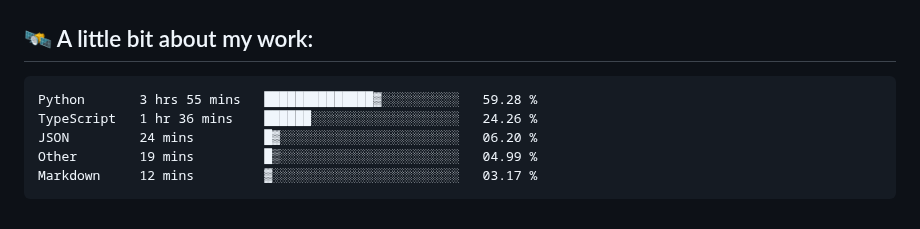
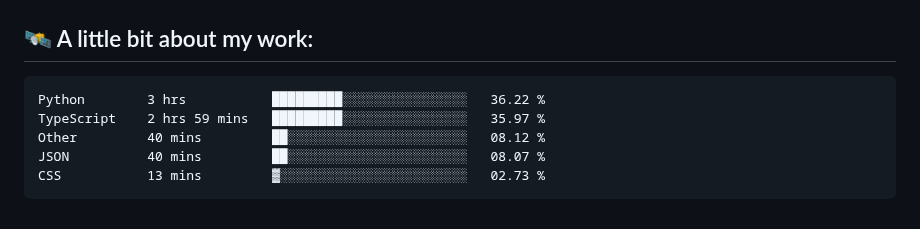
Before and after one commit to vvladislovv/vvladislovv, a Markdown page: README.md, the part around the change. GitHub-like rendering.

Commit message:
Updated waka-readme graph with new metrics

````diff
--- a/README.md
+++ b/README.md
@@ -68,11 +68,11 @@ class AboutMe:
 <!--START_SECTION:waka-->
 
 ```txt
-Python       3 hrs 55 mins   ██████████████▓░░░░░░░░░░   59.28 %
-TypeScript   1 hr 36 mins    ██████░░░░░░░░░░░░░░░░░░░   24.26 %
-JSON         24 mins         █▓░░░░░░░░░░░░░░░░░░░░░░░   06.20 %
-Other        19 mins         █▒░░░░░░░░░░░░░░░░░░░░░░░   04.99 %
-Markdown     12 mins         ▓░░░░░░░░░░░░░░░░░░░░░░░░   03.17 %
+Python        3 hrs           █████████░░░░░░░░░░░░░░░░   36.22 %
+TypeScript    2 hrs 59 mins   █████████░░░░░░░░░░░░░░░░   35.97 %
+Other         40 mins         ██░░░░░░░░░░░░░░░░░░░░░░░   08.12 %
+JSON          40 mins         ██░░░░░░░░░░░░░░░░░░░░░░░   08.07 %
+CSS           13 mins         ▓░░░░░░░░░░░░░░░░░░░░░░░░   02.73 %
 ```
 
 <!--END_SECTION:waka-->
````
